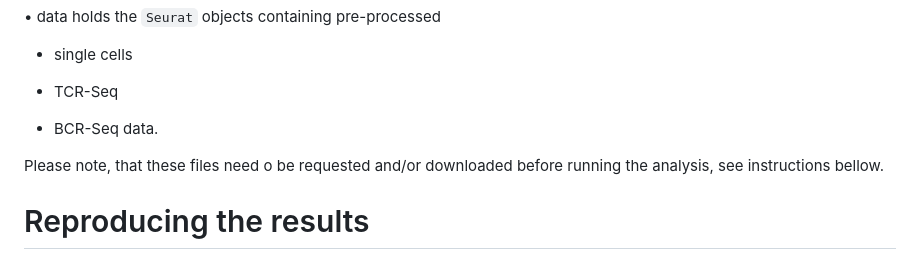
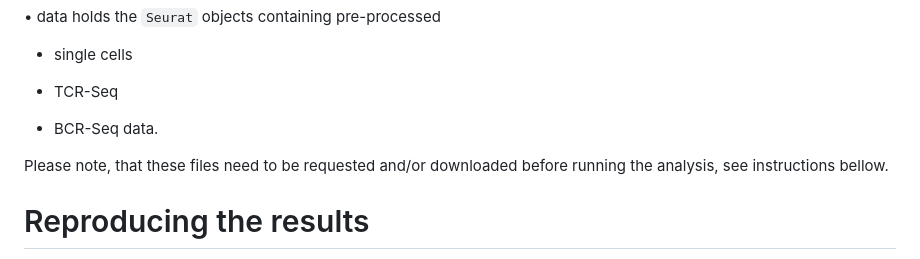
Before and after one commit to cancerbits/ressler2024_neobcc, a Markdown page: README.md, the part around the change. Rendered like a GitHub page.

```diff
--- a/README.md
+++ b/README.md
@@ -31,7 +31,7 @@ St. Anna Children's Cancer Research Institute (CCRI), Vienna, Austria
 
 - BCR-Seq data.
 
-Please note, that these files need o be requested and/or downloaded before running the analysis, see instructions bellow.
+Please note, that these files need to be requested and/or downloaded before running the analysis, see instructions bellow.
 
 # Reproducing the results
 
```
